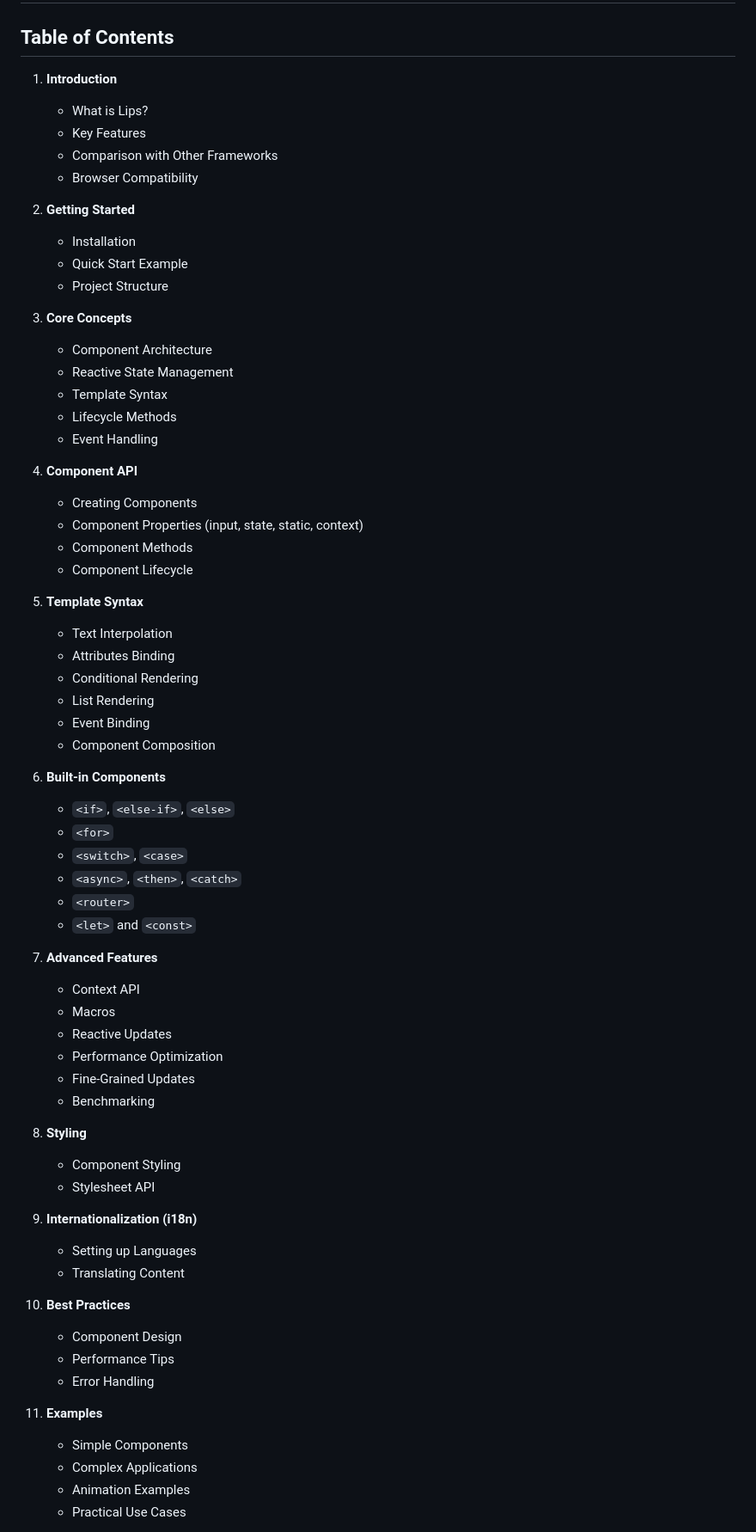
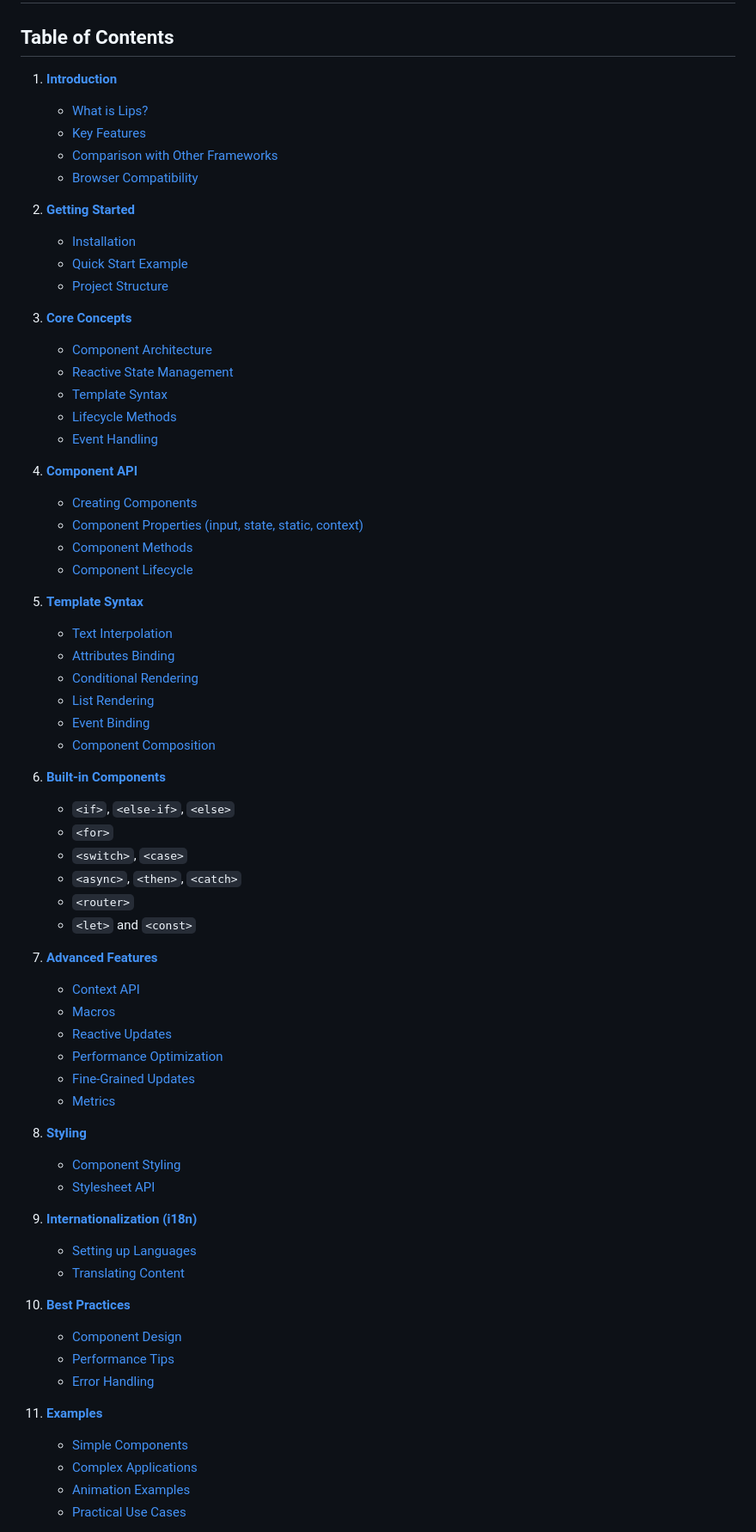
Before and after one commit to fabrice8/lips, a Markdown page: docs/index.md, the part around the change printed below. Shown: that part at 86% size. GitHub-like rendering.

Commit message:
docs: table of content update

```diff
--- a/docs/index.md
+++ b/docs/index.md
@@ -2,39 +2,39 @@
 
 ## Table of Contents
 
-1. **Introduction**
-   - What is Lips?
-   - Key Features
-   - Comparison with Other Frameworks
-   - Browser Compatibility
+1. [**Introduction**](#introduction)
+   - [What is Lips?](#what-is-lips)
+   - [Key Features](#key-features)
+   - [Comparison with Other Frameworks](#comparison-with-other-frameworks)
+   - [Browser Compatibility](#browser-compatibility)
 
-2. **Getting Started**
-   - Installation
-   - Quick Start Example
-   - Project Structure
+2. [**Getting Started**](./getting-started.md)
+   - [Installation](./getting-started.md#intallation)
+   - [Quick Start Example](./getting-started.md#quick-start-example)
+   - [Project Structure](./getting-started.md#project-structure)
 
-3. **Core Concepts**
-   - Component Architecture
-   - Reactive State Management
-   - Template Syntax
-   - Lifecycle Methods
-   - Event Handling
+3. [**Core Concepts**](./core-concepts.md)
+   - [Component Architecture](./core-concepts.md#component-architecture)
+   - [Reactive State Management](./core-concepts.md#reactive-state-management)
+   - [Template Syntax](./core-concepts.md#template-syntax)
+   - [Lifecycle Methods](./core-concepts.md#lifecycle-methods)
+   - [Event Handling](./core-concepts.md#event-handling)
 
-4. **Component API**
-   - Creating Components
-   - Component Properties (input, state, static, context)
-   - Component Methods
-   - Component Lifecycle
+4. [**Component API**](./component-api.md)
+   - [Creating Components](./component-api.md#creating-components)
+   - [Component Properties (input, state, static, context)](./component-api.md#component-properties)
+   - [Component Methods](./component-api.md#component-methods)
+   - [Component Lifecycle](./component-api.md#component-lifecycle)
 
-5. **Template Syntax**
-   - Text Interpolation
-   - Attributes Binding
-   - Conditional Rendering
-   - List Rendering
-   - Event Binding
-   - Component Composition
+5. [**Template Syntax**](./template-syntax.md)
+   - [Text Interpolation](./template-syntax.md#text-interpolation)
+   - [Attributes Binding](./template-syntax.md#attributes-binding)
+   - [Conditional Rendering](./template-syntax.md#conditional-rendering)
+   - [List Rendering](./template-syntax.md#list-rendering)
+   - [Event Binding](./template-syntax.md#event-binding)
+   - [Component Composition](./template-syntax.md#component-composition)
 
-6. **Built-in Components**
+6. [**Built-in Components**](./built-in-components.md)
    - `<if>`, `<else-if>`, `<else>`
    - `<for>`
    - `<switch>`, `<case>`
@@ -42,30 +42,30 @@
    - `<router>`
    - `<let>` and `<const>`
 
-7. **Advanced Features**
-   - Context API
-   - Macros
-   - Reactive Updates
-   - Performance Optimization
-   - Fine-Grained Updates
-   - Benchmarking
+7. [**Advanced Features**](./advanced-features.md)
+   - [Context API](./advanced-features.md#contex-api)
+   - [Macros](./advanced-features.md#macros)
+   - [Reactive Updates](./advanced-features.md#reactive-update)
+   - [Performance Optimization](./advanced-features.md#performance-optimization)
+   - [Fine-Grained Updates](./advanced-features.md#fine-grained-updates)
+   - [Metrics](./advanced-features.md#metrics)
 
-8. **Styling**
-   - Component Styling
-   - Stylesheet API
+8. [**Styling**](./styling.md)
+   - [Component Styling](./styling.md#component-styling)
+   - [Stylesheet API](./styling.md#stylesheet-api)
 
-9. **Internationalization (i18n)**
-   - Setting up Languages
-   - Translating Content
+9. [**Internationalization (i18n)**](./i18n.md)
+   - [Setting up Languages](./i18n.md#setting-up-languages)
+   - [Translating Content](./i18n.md#translation-content)
 
-10. **Best Practices**
-    - Component Design
-    - Performance Tips
-    - Error Handling
+10. [**Best Practices**](./best-practices.md)
+    - [Component Design](./best-practices.md#component-design)
+    - [Performance Tips](./best-practices.md#performance-tips)
+    - [Error Handling](./best-practices.md#error-handling)
 
-11. **Examples**
-    - Simple Components
-    - Complex Applications
-    - Animation Examples
-    - Practical Use Cases
+11. [**Examples**](./examples.md)
+    - [Simple Components](./examples.md#simple-components)
+    - [Complex Applications](./examples.md#complex-applications)
+    - [Animation Examples](./examples.md#animation-examples)
+    - [Practical Use Cases](./examples.md#practical-use-cases)
 
```
Also changed, not shown: other parts of docs/index.md (+4 -4 lines).
